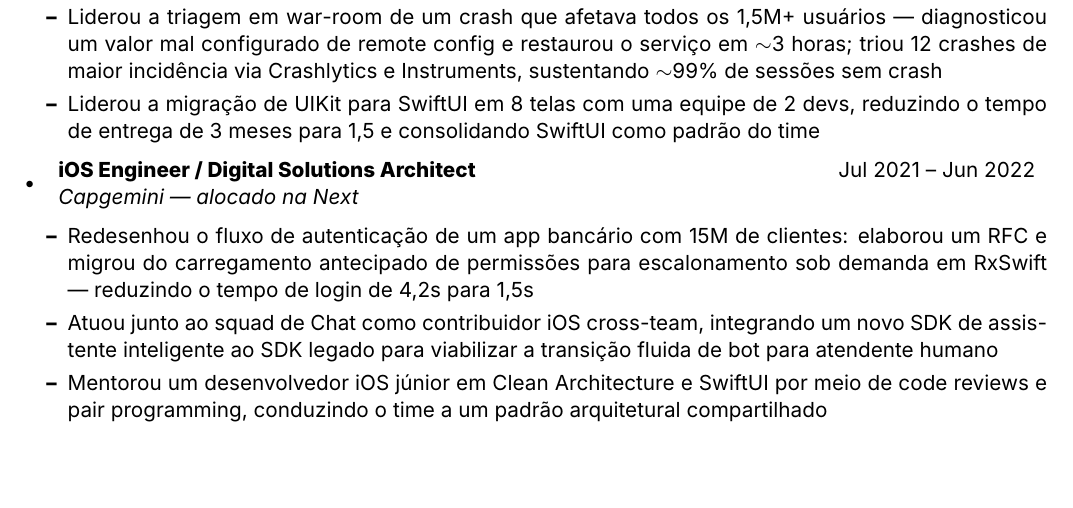
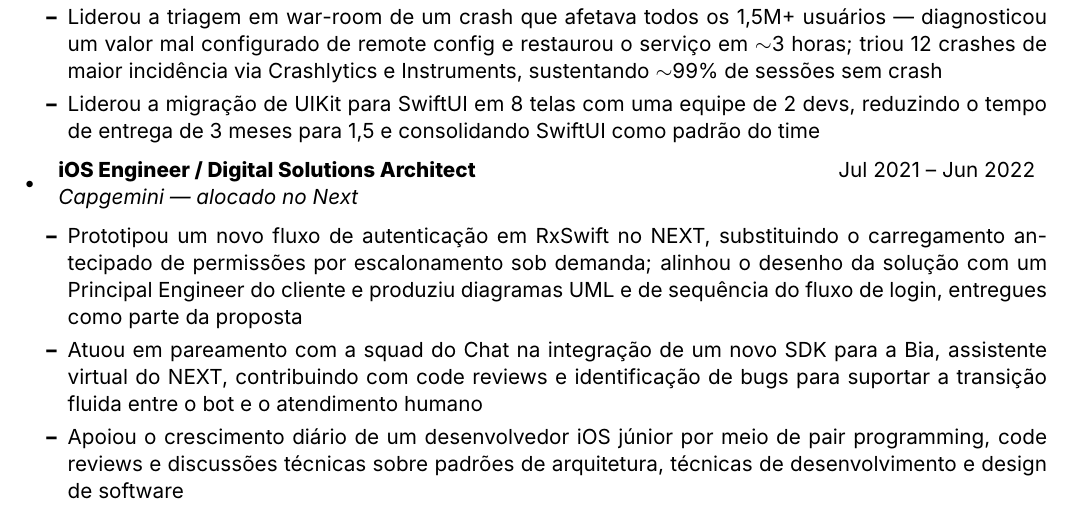
Before and after one commit to LuannLuna/Resume, a LaTeX CV (latex/resume-pt.tex): part of page 1 of 2, cut so that both start at the same text, the shorter picture padded with empty space. Compiled offline with XeLaTeX.

Commit message:
docs(resume): tone down Capgemini/Next bullets to match actual scope
Reframe the auth-flow and Chat SDK bullets as design/prototype
contributions rather than a full re-architecture, and fix a PT
preposition typo (alocado na -> no Next).

```diff
--- a/latex/resume-pt.tex
+++ b/latex/resume-pt.tex
@@ -101,11 +101,11 @@
 
     \resumeSubheading
         {iOS Engineer / Digital Solutions Architect}{Jul 2021 -- Jun 2022}
-        {Capgemini --- alocado na Next}{}
+        {Capgemini --- alocado no Next}{}
         \begin{itemize}
-            \resumeItem{Redesenhou o fluxo de autenticação de um app bancário com 15M de clientes: elaborou um RFC e migrou do carregamento antecipado de permissões para escalonamento sob demanda em RxSwift --- reduzindo o tempo de login de 4,2s para 1,5s}
-            \resumeItem{Atuou junto ao squad de Chat como contribuidor iOS cross-team, integrando um novo SDK de assistente inteligente ao SDK legado para viabilizar a transição fluida de bot para atendente humano}
-            \resumeItem{Mentorou um desenvolvedor iOS júnior em Clean Architecture e SwiftUI por meio de code reviews e pair programming, conduzindo o time a um padrão arquitetural compartilhado}
+            \resumeItem{Prototipou um novo fluxo de autenticação em RxSwift no NEXT, substituindo o carregamento antecipado de permissões por escalonamento sob demanda; alinhou o desenho da solução com um Principal Engineer do cliente e produziu diagramas UML e de sequência do fluxo de login, entregues como parte da proposta}
+            \resumeItem{Atuou em pareamento com a squad do Chat na integração de um novo SDK para a Bia, assistente virtual do NEXT, contribuindo com code reviews e identificação de bugs para suportar a transição fluida entre o bot e o atendimento humano}
+            \resumeItem{Apoiou o crescimento diário de um desenvolvedor iOS júnior por meio de pair programming, code reviews e discussões técnicas sobre padrões de arquitetura, técnicas de desenvolvimento e design de software}
         \end{itemize}
 
     \resumeSubheading
```
Also changed, not shown: latex/resume-en.tex (+3 -3 lines), resume-en.md (+3 -3 lines), pdf/Luann_Luna_Resume_EN.pdf, pdf/Luann_Luna_Resume_PT.pdf.
